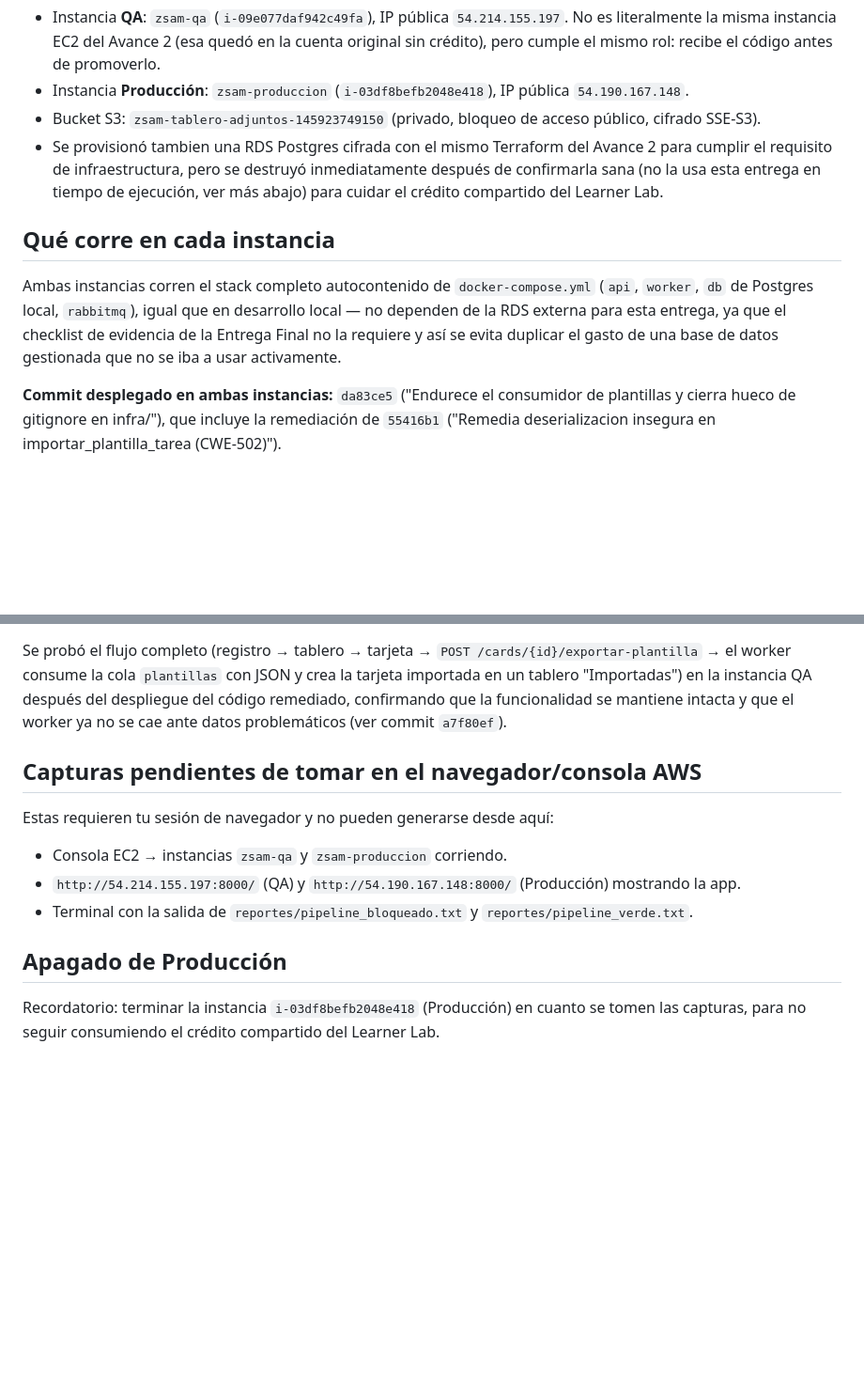
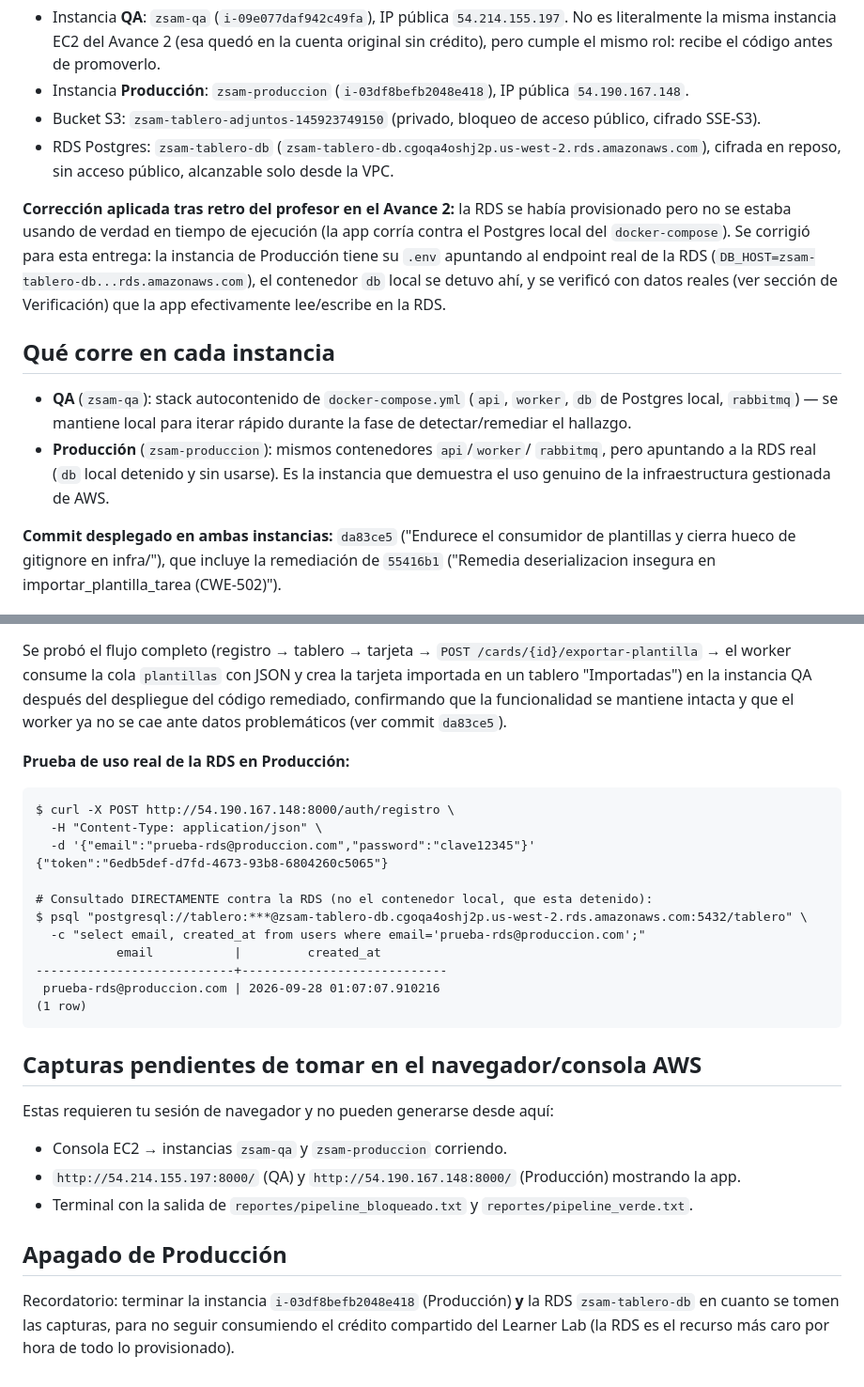
Before and after one commit to BttwZeus/zsam-tablero-entrega-final-v2, a Markdown page: docs/evidencia_produccion.md, 2 parts joined by grey strips. Shown at 94% size. Rendered like a GitHub page; blank space fills up the shorter version.

Commit message:
Corrige retro del Avance 2: Produccion usa RDS de verdad
Se re-provisiona la RDS y se apunta el .env de la instancia de
Produccion a su endpoint real, deteniendo el contenedor db local. Se
verifica con datos reales: un usuario creado via la API aparece
consultando directamente la RDS (no el contenedor), confirmando que si
se esta usando en tiempo de ejecucion y no solo provisionada.

````diff
--- a/docs/evidencia_produccion.md
+++ b/docs/evidencia_produccion.md
@@ -17,20 +17,26 @@ su propiedad:
   pública `54.190.167.148`.
 - Bucket S3: `zsam-tablero-adjuntos-145923749150` (privado, bloqueo de
   acceso público, cifrado SSE-S3).
-- Se provisionó tambien una RDS Postgres cifrada con el mismo Terraform del
-  Avance 2 para cumplir el requisito de infraestructura, pero se destruyó
-  inmediatamente después de confirmarla sana (no la usa esta entrega en
-  tiempo de ejecución, ver más abajo) para cuidar el crédito compartido del
-  Learner Lab.
+- RDS Postgres: `zsam-tablero-db` (`zsam-tablero-db.cgoqa4oshj2p.us-west-2.rds.amazonaws.com`),
+  cifrada en reposo, sin acceso público, alcanzable solo desde la VPC.
+
+**Corrección aplicada tras retro del profesor en el Avance 2:** la RDS se
+había provisionado pero no se estaba usando de verdad en tiempo de ejecución
+(la app corría contra el Postgres local del `docker-compose`). Se corrigió
+para esta entrega: la instancia de Producción tiene su `.env` apuntando al
+endpoint real de la RDS (`DB_HOST=zsam-tablero-db...rds.amazonaws.com`), el
+contenedor `db` local se detuvo ahí, y se verificó con datos reales (ver
+sección de Verificación) que la app efectivamente lee/escribe en la RDS.
 
 ## Qué corre en cada instancia
 
-Ambas instancias corren el stack completo autocontenido de
-`docker-compose.yml` (`api`, `worker`, `db` de Postgres local, `rabbitmq`),
-igual que en desarrollo local — no dependen de la RDS externa para esta
-entrega, ya que el checklist de evidencia de la Entrega Final no la requiere
-y así se evita duplicar el gasto de una base de datos gestionada que no se
-iba a usar activamente.
+- **QA** (`zsam-qa`): stack autocontenido de `docker-compose.yml` (`api`,
+  `worker`, `db` de Postgres local, `rabbitmq`) — se mantiene local para
+  iterar rápido durante la fase de detectar/remediar el hallazgo.
+- **Producción** (`zsam-produccion`): mismos contenedores `api`/`worker`/
+  `rabbitmq`, pero apuntando a la RDS real (`db` local detenido y sin usarse).
+  Es la instancia que demuestra el uso genuino de la infraestructura
+  gestionada de AWS.
 
 **Commit desplegado en ambas instancias:** `da83ce5`
 ("Endurece el consumidor de plantillas y cierra hueco de gitignore en
@@ -52,7 +58,24 @@ Se probó el flujo completo (registro → tablero → tarjeta →
 `plantillas` con JSON y crea la tarjeta importada en un tablero
 "Importadas") en la instancia QA después del despliegue del código
 remediado, confirmando que la funcionalidad se mantiene intacta y que el
-worker ya no se cae ante datos problemáticos (ver commit `a7f80ef`).
+worker ya no se cae ante datos problemáticos (ver commit `da83ce5`).
+
+**Prueba de uso real de la RDS en Producción:**
+
+```
+$ curl -X POST http://54.190.167.148:8000/auth/registro \
+  -H "Content-Type: application/json" \
+  -d '{"email":"prueba-rds@produccion.com","password":"clave12345"}'
+{"token":"6edb5def-d7fd-4673-93b8-6804260c5065"}
+
+# Consultado DIRECTAMENTE contra la RDS (no el contenedor local, que esta detenido):
+$ psql "postgresql://tablero:***@zsam-tablero-db.cgoqa4oshj2p.us-west-2.rds.amazonaws.com:5432/tablero" \
+  -c "select email, created_at from users where email='prueba-rds@produccion.com';"
+           email           |         created_at
+---------------------------+----------------------------
+ prueba-rds@produccion.com | 2026-09-28 01:07:07.910216
+(1 row)
+```
 
 ## Capturas pendientes de tomar en el navegador/consola AWS
 
@@ -66,6 +89,7 @@ Estas requieren tu sesión de navegador y no pueden generarse desde aquí:
 
 ## Apagado de Producción
 
-Recordatorio: terminar la instancia `i-03df8befb2048e418` (Producción) en
-cuanto se tomen las capturas, para no seguir consumiendo el crédito
-compartido del Learner Lab.
+Recordatorio: terminar la instancia `i-03df8befb2048e418` (Producción) **y**
+la RDS `zsam-tablero-db` en cuanto se tomen las capturas, para no seguir
+consumiendo el crédito compartido del Learner Lab (la RDS es el recurso más
+caro por hora de todo lo provisionado).
````
